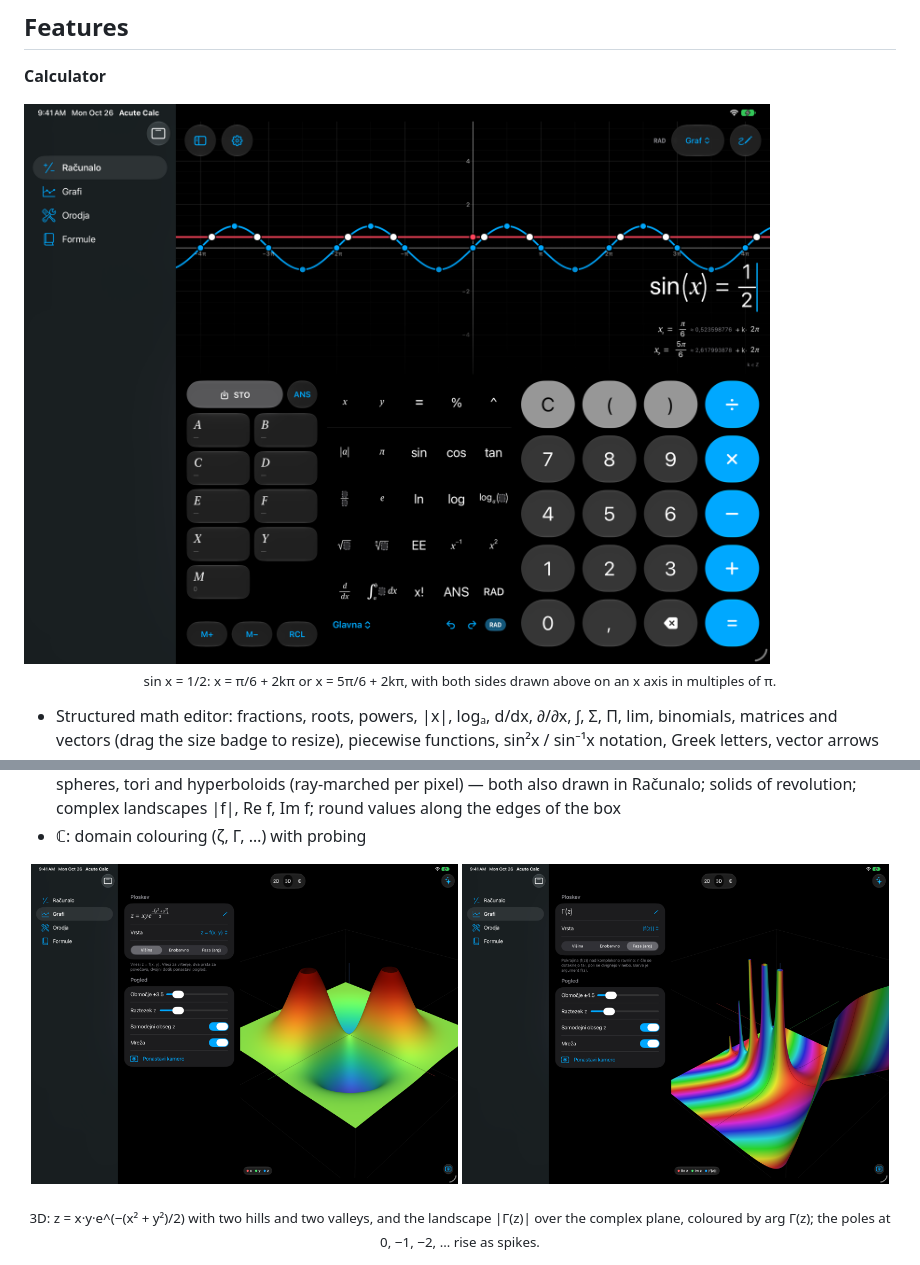
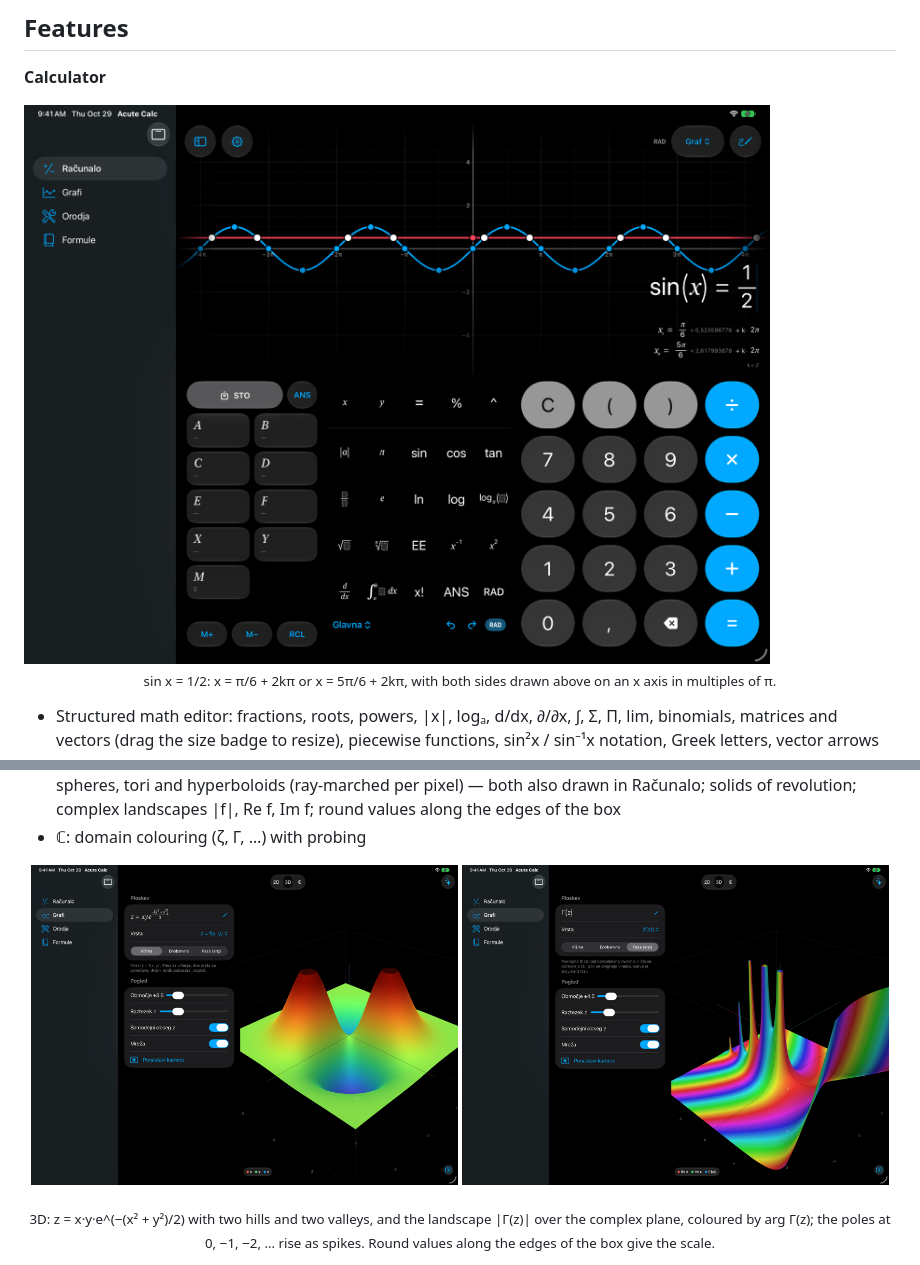
Before and after one commit to MarkPLacer/AcuteCalc, a Markdown page: README.md, 2 parts joined by grey strips. Rendered like a GitHub page; pictures changed too: docs/screenshots/calculator-dark.png, docs/screenshots/landscape-dark.png, docs/screenshots/surface-dark.png.

Commit message:
README pictures of the current calculator, 3D views, analysis and tools
The README pictures were taken on 2026-10-26 (45a618e). Five of them no
longer show the app as it is. They are replaced by the small pictures of
Screenshots run 40963513891 (iPad Pro 13-inch (M5), app at 9506663; every
shot settled and steady, no problems reported):
- calculator-dark: the graph preview now fades at its edges (c94a5df);
- surface-dark, landscape-dark: round values on the edges of the 3D box
  (c651387, a14f30a);
- analysis-dark: the dashes of f′ show, since 3f931bb carries the dash
  phase across the segments of the sampled curve;
- tools-dark: the newer subtitles of Vektorji and Premice in ravnine.

graphs-dark, graphs-light, complex-dark and formulas-dark differ only in
the status bar date or in the sidebar's selection colour, so they stay.
The 3D caption mentions the numbers on the box.

https://github.com/MarkPLacer/AcuteCalc/actions/runs/40963513891

Co-Authored-By: Claude Opus 5.5 <noreply@anthropic.com>

```diff
--- a/README.md
+++ b/README.md
@@ -163,7 +163,8 @@ The app is in Slovenian and has four sections: **Računalo**, **Grafi**, **Orodj
 </p>
 
 <p align="center"><sub>3D: z = x·y·e^(−(x² + y²)/2) with two hills and two valleys, and the landscape |Γ(z)| over the
-complex plane, coloured by arg Γ(z); the poles at 0, −1, −2, … rise as spikes.</sub></p>
+complex plane, coloured by arg Γ(z); the poles at 0, −1, −2, … rise as spikes. Round values along
+the edges of the box give the scale.</sub></p>
 
 <img src="docs/screenshots/complex-dark.png" alt="ℂ on an iPad Pro 13-inch: the domain colouring of Γ(z), with colour wheels at the poles on the negative real axis">
 
```
Also changed, not shown: docs/screenshots/analysis-dark.png, docs/screenshots/tools-dark.png.
